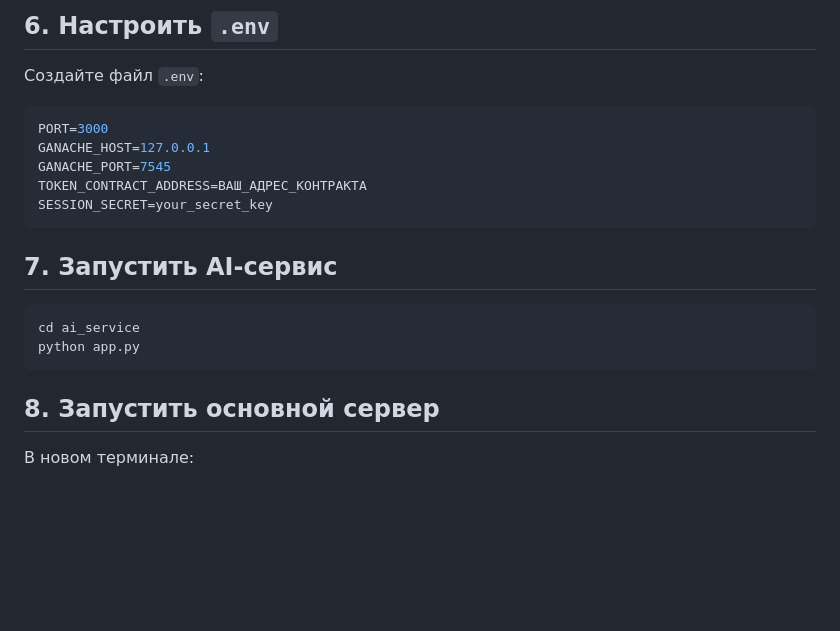
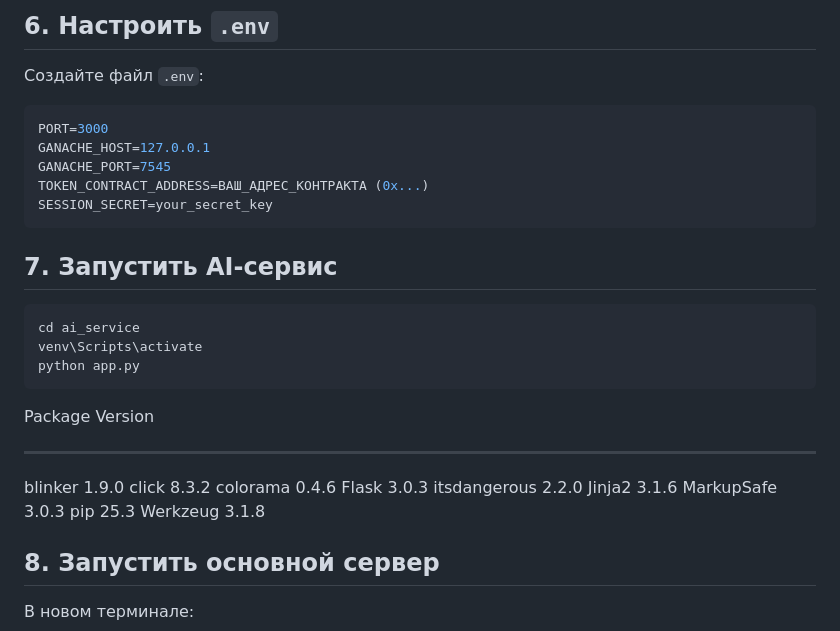
Before and after one commit to Don125-prog/reusepoints-mvp, a Markdown page: README.md, the part around the change. Drawn GitHub-style; blank space fills up the shorter version.

Commit message:
Обновлен README

````diff
--- a/README.md
+++ b/README.md
@@ -154,7 +154,7 @@ npx truffle migrate --reset --network development
 PORT=3000
 GANACHE_HOST=127.0.0.1
 GANACHE_PORT=7545
-TOKEN_CONTRACT_ADDRESS=ВАШ_АДРЕС_КОНТРАКТА
+TOKEN_CONTRACT_ADDRESS=ВАШ_АДРЕС_КОНТРАКТА (0x...)
 SESSION_SECRET=your_secret_key
 ```
 
@@ -163,8 +163,20 @@ SESSION_SECRET=your_secret_key
 
 ```bash id="u2v8nr"
 cd ai_service
+venv\Scripts\activate
 python app.py
 ```
+Package      Version
+------------ -------
+blinker      1.9.0
+click        8.3.2
+colorama     0.4.6
+Flask        3.0.3
+itsdangerous 2.2.0
+Jinja2       3.1.6
+MarkupSafe   3.0.3
+pip          25.3
+Werkzeug     3.1.8
 
 
 ## 8. Запустить основной сервер
````
